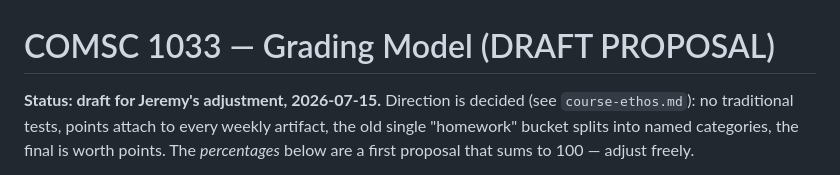
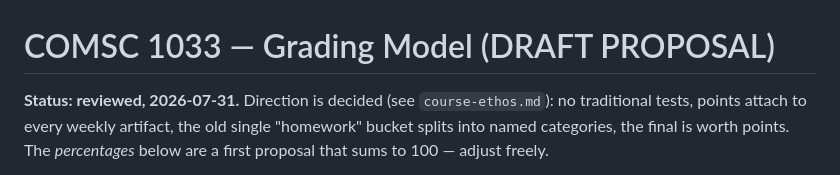
Before and after one commit to jeremy-evert/computer_science_1, a Markdown page: docs/grading-model.md, the part around the change. Rendered like a GitHub page.

Commit message:
Mark grading-model.md reviewed (Jeremy, 2026-07-31)
Percentages accepted as-is; only the status line changes.

Co-Authored-By: Claude Sonnet 5 <noreply@anthropic.com>

```diff
--- a/docs/grading-model.md
+++ b/docs/grading-model.md
@@ -1,6 +1,6 @@
 # COMSC 1033 — Grading Model (DRAFT PROPOSAL)
 
-**Status: draft for Jeremy's adjustment, 2026-07-15.** Direction is decided
+**Status: reviewed, 2026-07-31.** Direction is decided
 (see `course-ethos.md`): no traditional tests, points attach to every weekly
 artifact, the old single "homework" bucket splits into named categories, the
 final is worth points. The *percentages* below are a first proposal that sums
```
